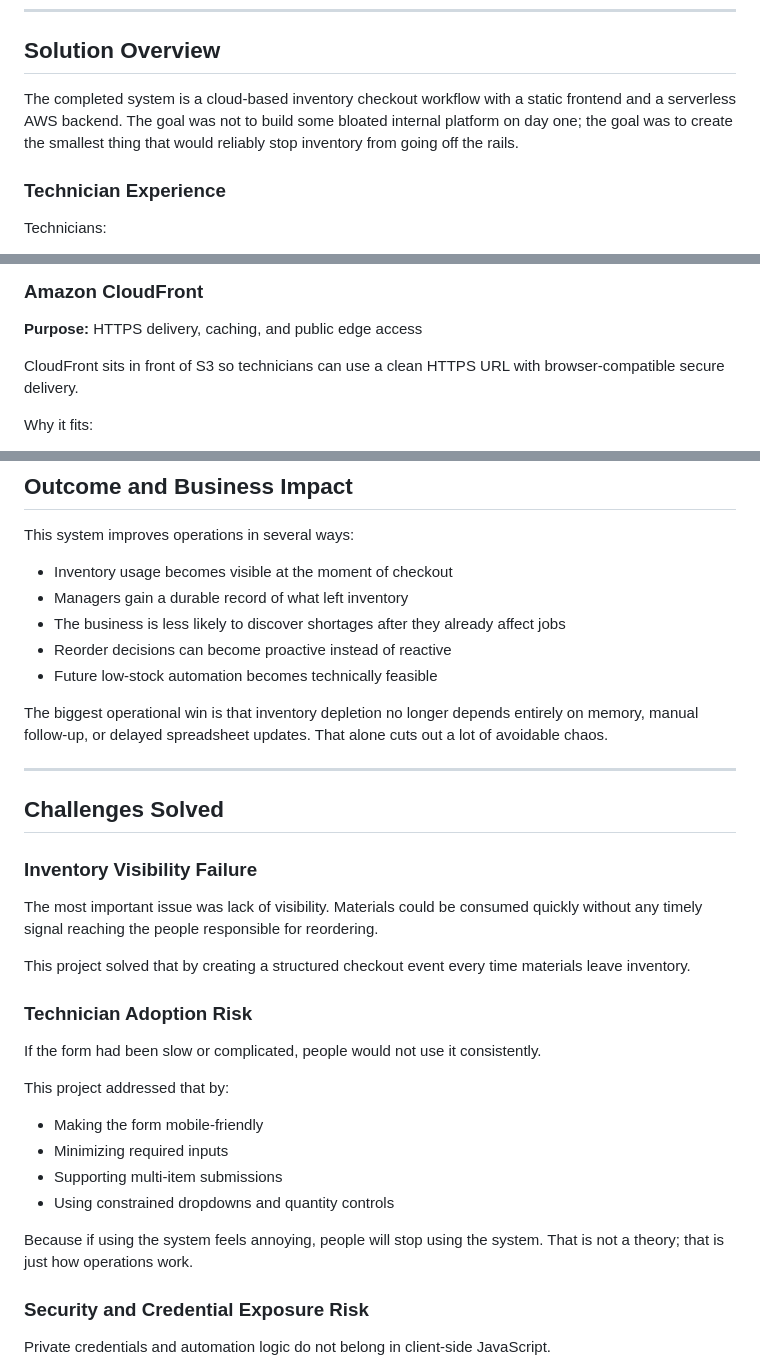
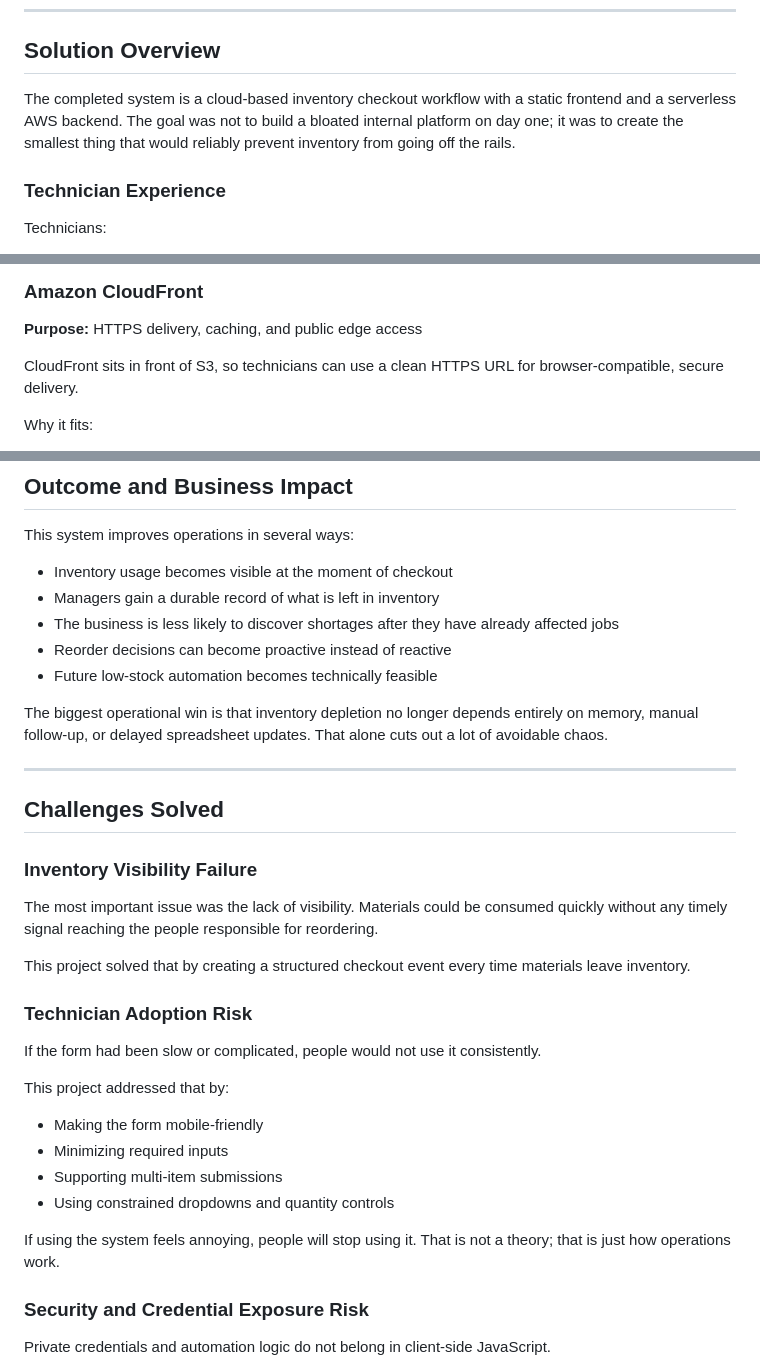
Before and after one commit to iamMichaelSmith/MiracleMethodInventory, a Markdown page: README.md, 3 parts joined by grey strips. Rendered like a GitHub page.

Commit message:
Fix grammar and clarity issues in README.md
Corrected grammatical errors and improved clarity in the README.

```diff
--- a/README.md
+++ b/README.md
@@ -99,7 +99,7 @@ The solution needed to:
 
 ## Solution Overview
 
-The completed system is a cloud-based inventory checkout workflow with a static frontend and a serverless AWS backend. The goal was not to build some bloated internal platform on day one; the goal was to create the smallest thing that would reliably stop inventory from going off the rails.
+The completed system is a cloud-based inventory checkout workflow with a static frontend and a serverless AWS backend. The goal was not to build a bloated internal platform on day one; it was to create the smallest thing that would reliably prevent inventory from going off the rails.
 
 ### Technician Experience
 
@@ -219,7 +219,7 @@ Why it fits:
 
 **Purpose:** HTTPS delivery, caching, and public edge access
 
-CloudFront sits in front of S3 so technicians can use a clean HTTPS URL with browser-compatible secure delivery.
+CloudFront sits in front of S3, so technicians can use a clean HTTPS URL for browser-compatible, secure delivery.
 
 Why it fits:
 
@@ -411,8 +411,8 @@ That tradeoff matters. A technically “perfect” system that nobody adopts is
 This system improves operations in several ways:
 
 - Inventory usage becomes visible at the moment of checkout
-- Managers gain a durable record of what left inventory
-- The business is less likely to discover shortages after they already affect jobs
+- Managers gain a durable record of what is left in inventory
+- The business is less likely to discover shortages after they have already affected jobs
 - Reorder decisions can become proactive instead of reactive
 - Future low-stock automation becomes technically feasible
 
@@ -424,7 +424,7 @@ The biggest operational win is that inventory depletion no longer depends entire
 
 ### Inventory Visibility Failure
 
-The most important issue was lack of visibility. Materials could be consumed quickly without any timely signal reaching the people responsible for reordering.
+The most important issue was the lack of visibility. Materials could be consumed quickly without any timely signal reaching the people responsible for reordering.
 
 This project solved that by creating a structured checkout event every time materials leave inventory.
 
@@ -439,7 +439,7 @@ This project addressed that by:
 - Supporting multi-item submissions
 - Using constrained dropdowns and quantity controls
 
-Because if using the system feels annoying, people will stop using the system. That is not a theory; that is just how operations work.
+If using the system feels annoying, people will stop using it. That is not a theory; that is just how operations work.
 
 ### Security and Credential Exposure Risk
 
```
Also changed, not shown: other parts of README.md (+8 -8 lines).
